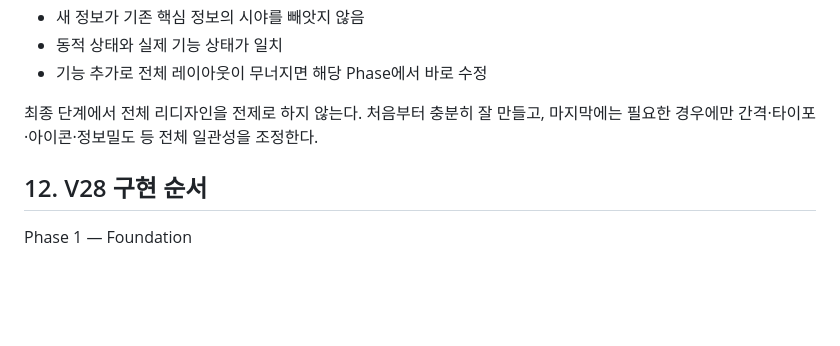
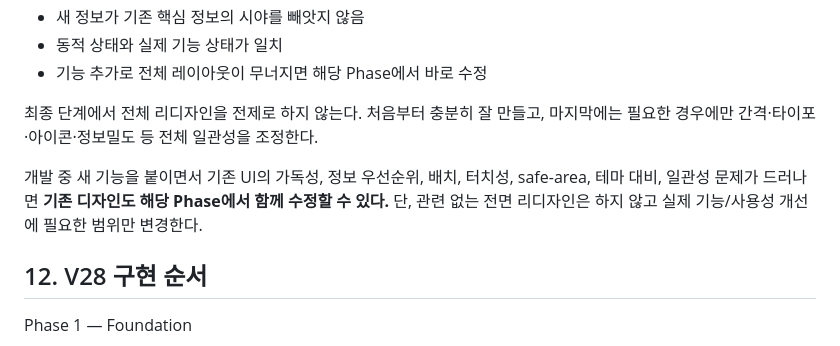
Before and after one commit to chunbaefatherjunbae/tactical-recon, a Markdown page: V28-SPEC.md, the part around the change. Drawn GitHub-style; blank space fills up the shorter version.

Commit message:
docs: allow scoped existing UI improvements during V28

```diff
--- a/V28-SPEC.md
+++ b/V28-SPEC.md
@@ -259,6 +259,8 @@ ESTIMATED의 고급 GPX 표현/선택 export 정책은 V29에서 정리한다.
 
 최종 단계에서 전체 리디자인을 전제로 하지 않는다. 처음부터 충분히 잘 만들고, 마지막에는 필요한 경우에만 간격·타이포·아이콘·정보밀도 등 전체 일관성을 조정한다.
 
+개발 중 새 기능을 붙이면서 기존 UI의 가독성, 정보 우선순위, 배치, 터치성, safe-area, 테마 대비, 일관성 문제가 드러나면 **기존 디자인도 해당 Phase에서 함께 수정할 수 있다.** 단, 관련 없는 전면 리디자인은 하지 않고 실제 기능/사용성 개선에 필요한 범위만 변경한다.
+
 ## 12. V28 구현 순서
 
 Phase 1 — Foundation
```
